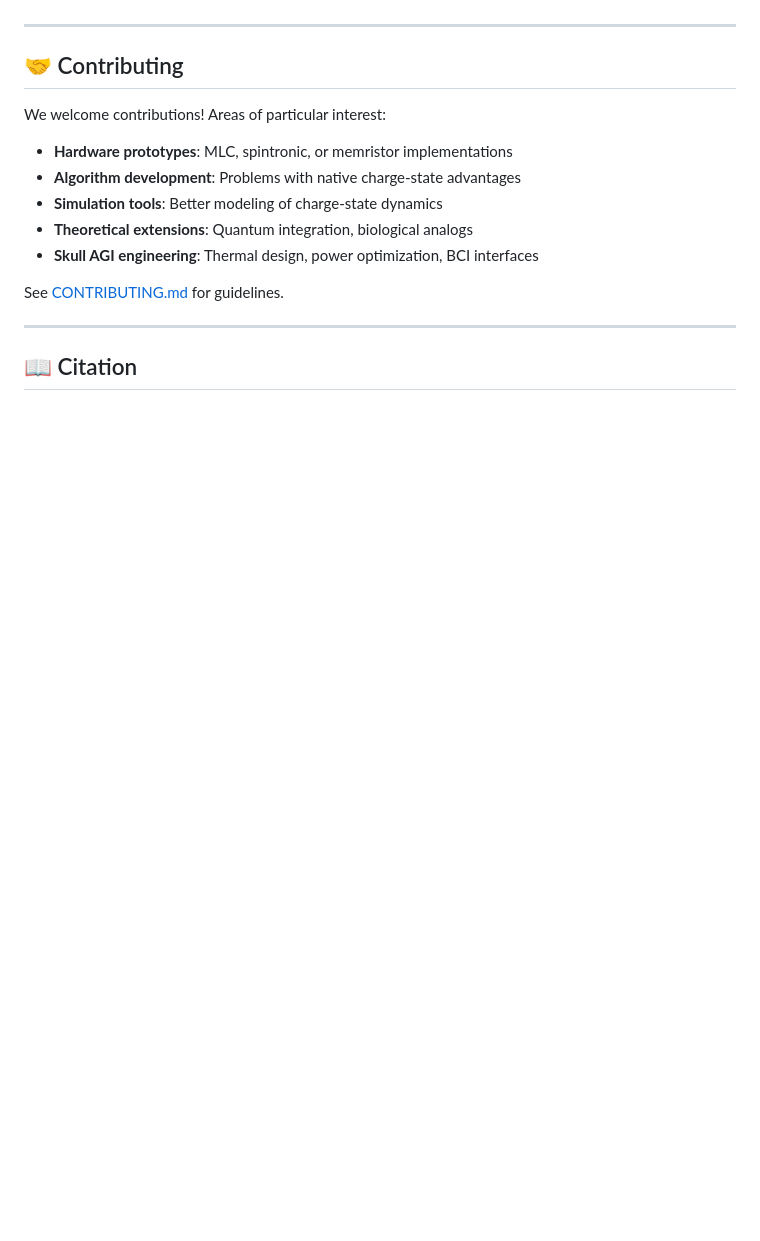
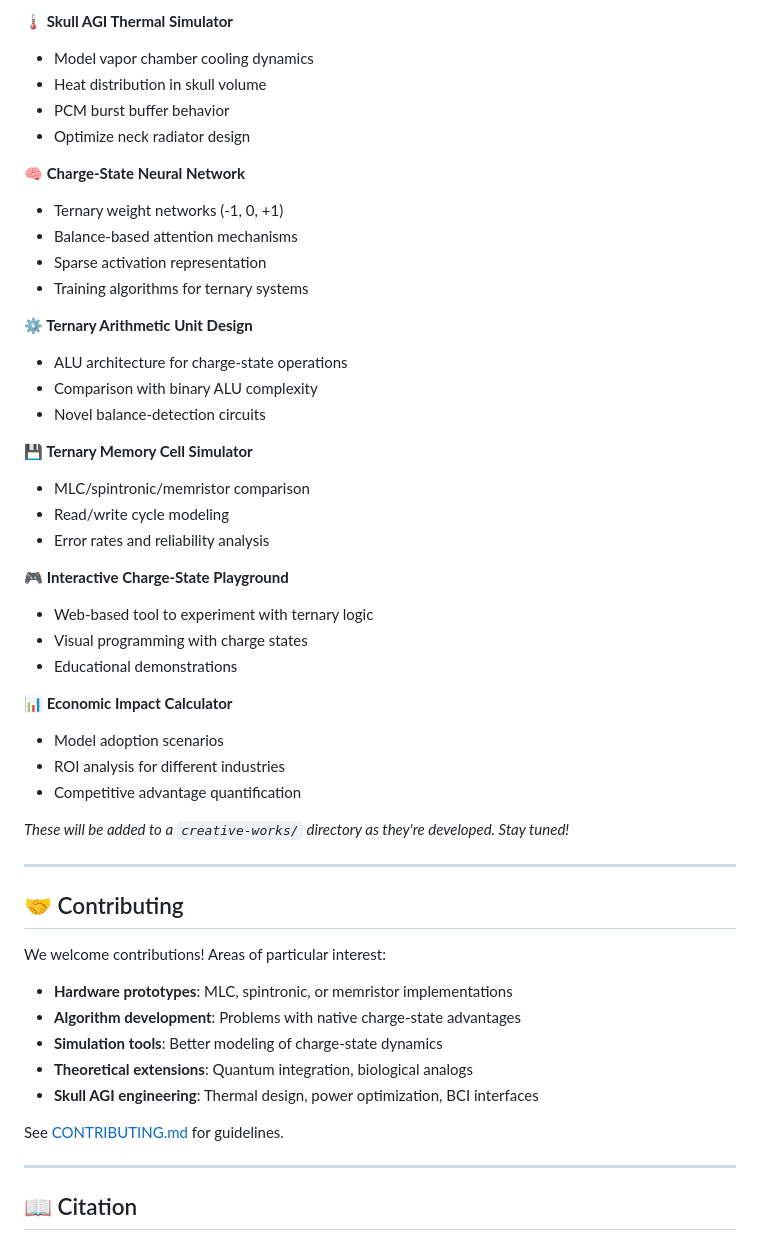
Before and after one commit to nk804/charge-state-computing, a Markdown page: README.md, the part around the change printed below. Rendered like a GitHub page; blank space fills up the shorter version.

```diff
--- a/README.md
+++ b/README.md
@@ -257,3 +313,36 @@ This computing framework derives from the **Infinite Zero Concept** - a unified
+**🌡️ Skull AGI Thermal Simulator**
+- Model vapor chamber cooling dynamics
+- Heat distribution in skull volume
+- PCM burst buffer behavior
+- Optimize neck radiator design
+
+**🧠 Charge-State Neural Network**
+- Ternary weight networks (-1, 0, +1)
+- Balance-based attention mechanisms
+- Sparse activation representation
+- Training algorithms for ternary systems
+
+**⚙️ Ternary Arithmetic Unit Design**
+- ALU architecture for charge-state operations
+- Comparison with binary ALU complexity
+- Novel balance-detection circuits
+
+**💾 Ternary Memory Cell Simulator**
+- MLC/spintronic/memristor comparison
+- Read/write cycle modeling
+- Error rates and reliability analysis
+
+**🎮 Interactive Charge-State Playground**
+- Web-based tool to experiment with ternary logic
+- Visual programming with charge states
+- Educational demonstrations
+
+**📊 Economic Impact Calculator**
+- Model adoption scenarios
+- ROI analysis for different industries
+- Competitive advantage quantification
+
+*These will be added to a `creative-works/` directory as they're developed. Stay tuned!*
 
 ---
 
```
Also changed, not shown: other parts of README.md (+56 -0 lines).
